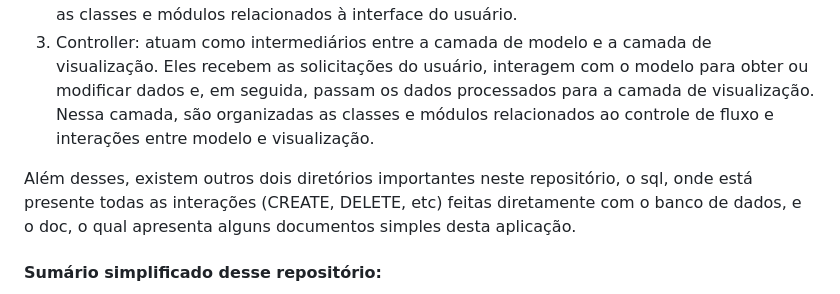
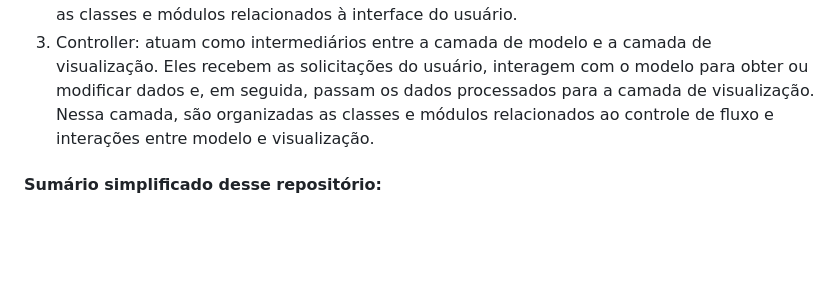
Before and after one commit to luizfernando05/projetoPABD_JoinUp, a Markdown page: README.md, the part around the change. Rendered like a GitHub page; blank space fills up the shorter version.

Commit message:
:books: docs: removendo texto desnecessario do readme

```diff
--- a/README.md
+++ b/README.md
@@ -71,8 +71,6 @@ O seguinte repositório utiliza o padrão de arquitetura MVC (Model-View-Control
 2. View: representa a camada de visualização e lida com a apresentação de dados aos usuários. Ela não deve conter lógica de negócios, apenas a exibição dos dados, sendo assim, organiza as classes e módulos relacionados à interface do usuário.
 3. Controller: atuam como intermediários entre a camada de modelo e a camada de visualização. Eles recebem as solicitações do usuário, interagem com o modelo para obter ou modificar dados e, em seguida, passam os dados processados para a camada de visualização. Nessa camada, são organizadas as classes e módulos relacionados ao controle de fluxo e interações entre modelo e visualização.
 
-Além desses, existem outros dois diretórios importantes neste repositório, o sql, onde está presente todas as interações (CREATE, DELETE, etc) feitas diretamente com o banco de dados, e o doc, o qual apresenta alguns documentos simples desta aplicação.
-
 <h4>Sumário simplificado desse repositório: </h4>
 
 - joinup/
```
